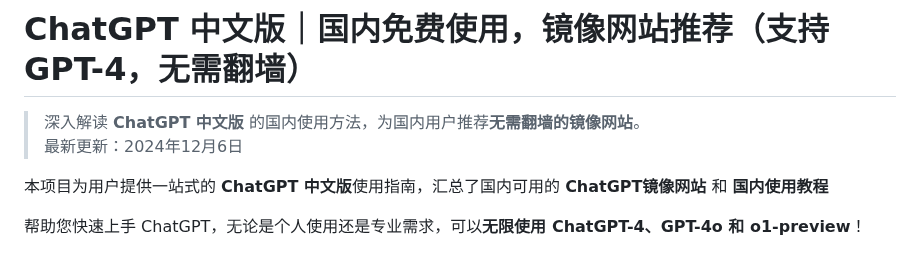
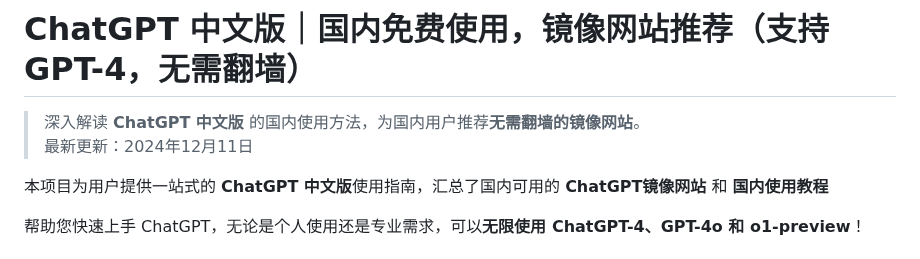
Before and after one commit to chatgpt-chinese/ChatGPT, a Markdown page: README.md, the part around the change. GitHub-like rendering.

```diff
--- a/README.md
+++ b/README.md
@@ -1,7 +1,7 @@
 # ChatGPT 中文版｜国内免费使用，镜像网站推荐（支持 GPT-4，无需翻墙）
 
 > 深入解读 **ChatGPT 中文版** 的国内使用方法，为国内用户推荐**无需翻墙的镜像网站**。
-> 最新更新：2024年12月6日
+> 最新更新：2024年12月11日
 
 本项目为用户提供一站式的 **ChatGPT 中文版**使用指南，汇总了国内可用的 **ChatGPT镜像网站** 和 **国内使用教程**
 
```
